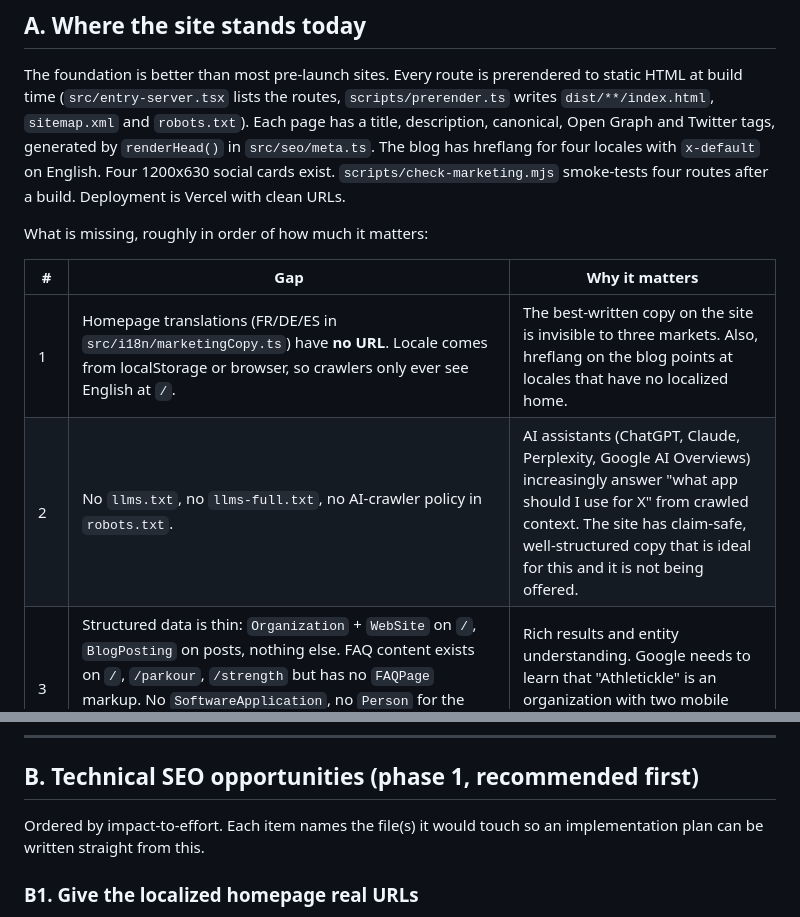
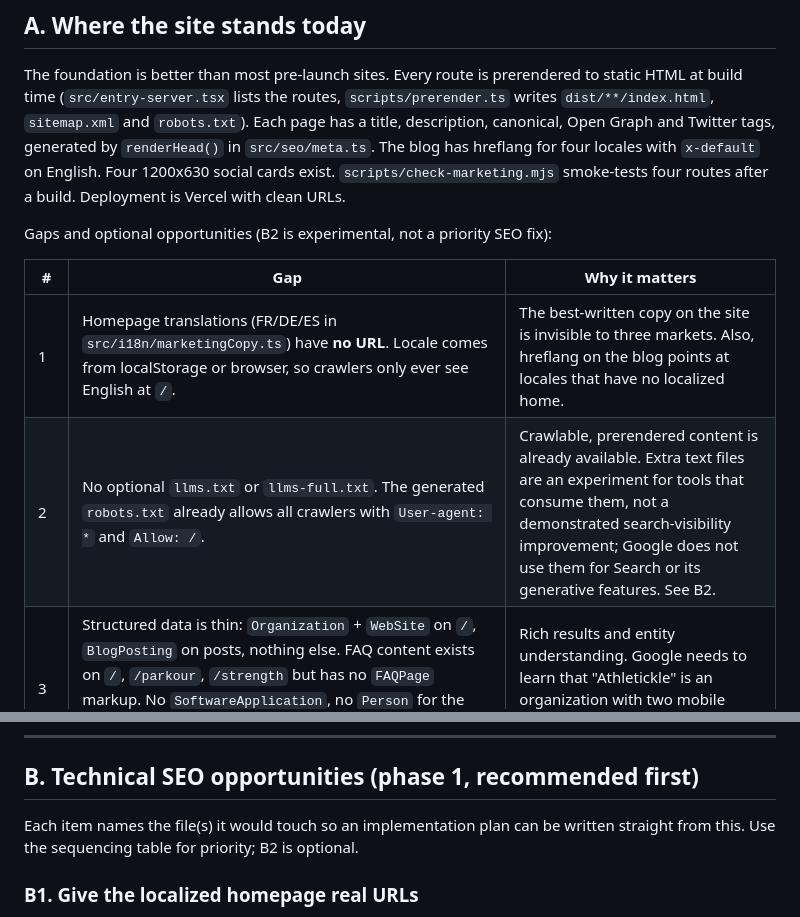
Before and after one commit to Twijune/athletickle-website, a Markdown page: docs/seo/OPPORTUNITIES.md, 2 parts joined by grey strips. GitHub-like rendering.

```diff
--- a/docs/seo/OPPORTUNITIES.md
+++ b/docs/seo/OPPORTUNITIES.md
@@ -12,12 +12,12 @@ Every recommendation must stay inside [the claims register](../marketing/CLAIMS.
 
 The foundation is better than most pre-launch sites. Every route is prerendered to static HTML at build time (`src/entry-server.tsx` lists the routes, `scripts/prerender.ts` writes `dist/**/index.html`, `sitemap.xml` and `robots.txt`). Each page has a title, description, canonical, Open Graph and Twitter tags, generated by `renderHead()` in `src/seo/meta.ts`. The blog has hreflang for four locales with `x-default` on English. Four 1200x630 social cards exist. `scripts/check-marketing.mjs` smoke-tests four routes after a build. Deployment is Vercel with clean URLs.
 
-What is missing, roughly in order of how much it matters:
+Gaps and optional opportunities (B2 is experimental, not a priority SEO fix):
 
 | # | Gap | Why it matters |
 |---|-----|----------------|
 | 1 | Homepage translations (FR/DE/ES in `src/i18n/marketingCopy.ts`) have **no URL**. Locale comes from localStorage or browser, so crawlers only ever see English at `/`. | The best-written copy on the site is invisible to three markets. Also, hreflang on the blog points at locales that have no localized home. |
-| 2 | No `llms.txt`, no `llms-full.txt`, no AI-crawler policy in `robots.txt`. | AI assistants (ChatGPT, Claude, Perplexity, Google AI Overviews) increasingly answer "what app should I use for X" from crawled context. The site has claim-safe, well-structured copy that is ideal for this and it is not being offered. |
+| 2 | No optional `llms.txt` or `llms-full.txt`. The generated `robots.txt` already allows all crawlers with `User-agent: *` and `Allow: /`. | Crawlable, prerendered content is already available. Extra text files are an experiment for tools that consume them, not a demonstrated search-visibility improvement; Google does not use them for Search or its generative features. See B2. |
 | 3 | Structured data is thin: `Organization` + `WebSite` on `/`, `BlogPosting` on posts, nothing else. FAQ content exists on `/`, `/parkour`, `/strength` but has no `FAQPage` markup. No `SoftwareApplication`, no `Person` for the founder, no `BreadcrumbList`, `Organization.logo` is the favicon, `dateModified` equals `datePublished`. | Rich results and entity understanding. Google needs to learn that "Athletickle" is an organization with two mobile apps and a named founder with credentials. |
 | 4 | No Search Console or Bing Webmaster verification, no IndexNow. | Nothing tells Google or Bing the site exists; nothing notifies them when pages change. Pre-launch is exactly when indexing lead time matters. |
 | 5 | Sitemap has `lastmod` only for blog posts; no RSS/Atom feed; static pages report no freshness. | Crawl scheduling and feed-based discovery. |
@@ -34,7 +34,7 @@ What is missing, roughly in order of how much it matters:
 
 ## B. Technical SEO opportunities (phase 1, recommended first)
 
-Ordered by impact-to-effort. Each item names the file(s) it would touch so an implementation plan can be written straight from this.
+Each item names the file(s) it would touch so an implementation plan can be written straight from this. Use the sequencing table for priority; B2 is optional.
 
 ### B1. Give the localized homepage real URLs
 - Add `/fr`, `/de`, `/es` as prerendered routes rendering `Design10` with the pinned locale. English stays at `/`. `x-default` points at `/`.
```
Also changed, not shown: other parts of docs/seo/OPPORTUNITIES.md (+10 -9 lines).
